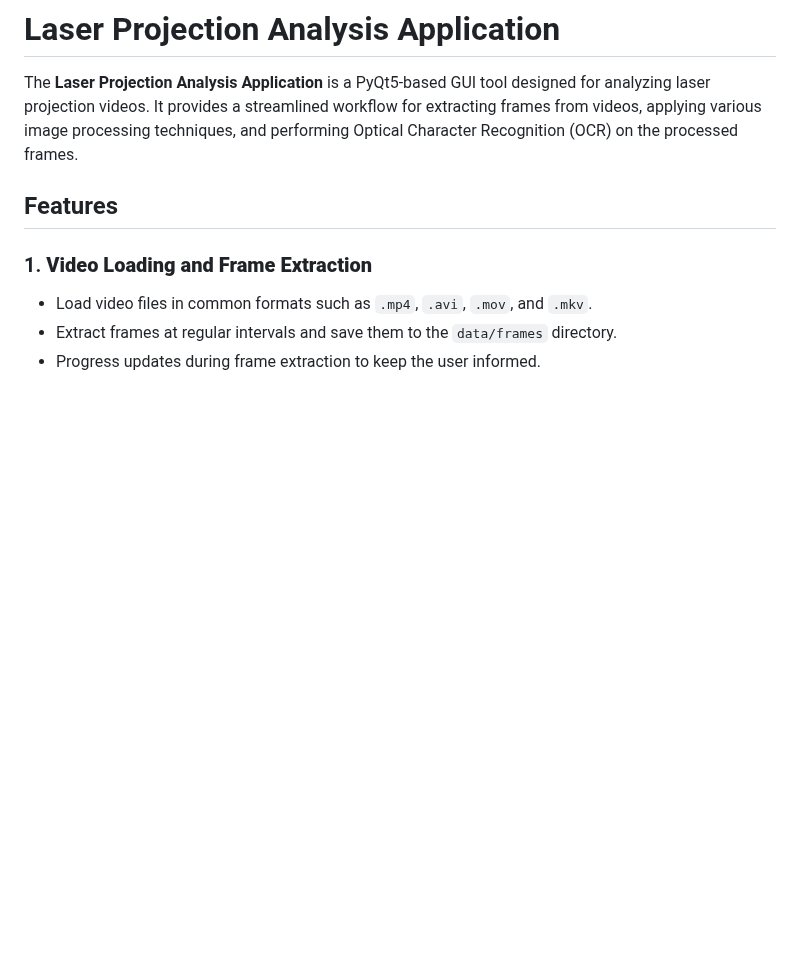
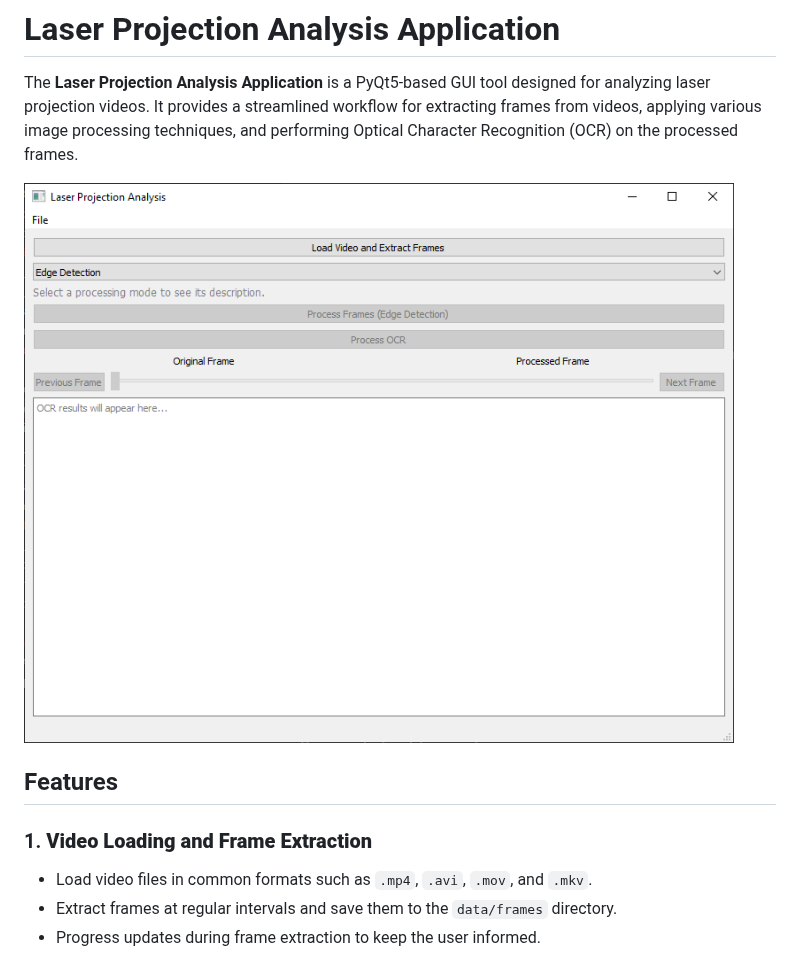
Before and after one commit to ProhibitedTV/LaserAnalysisAI, a Markdown page: README.md, the part around the change. GitHub-like rendering; pictures changed too: screenshots/app_on_start.png (added); blank space fills up the shorter version.

Commit message:
Added screenshots to README

```diff
--- a/README.md
+++ b/README.md
@@ -1,6 +1,8 @@
 # Laser Projection Analysis Application
 
 The **Laser Projection Analysis Application** is a PyQt5-based GUI tool designed for analyzing laser projection videos. It provides a streamlined workflow for extracting frames from videos, applying various image processing techniques, and performing Optical Character Recognition (OCR) on the processed frames.
+
+![Application on Startup](/screenshots/app_on_start.png?raw=true "LaserAnalysisAI on startup")
 
 ## Features
 
```
